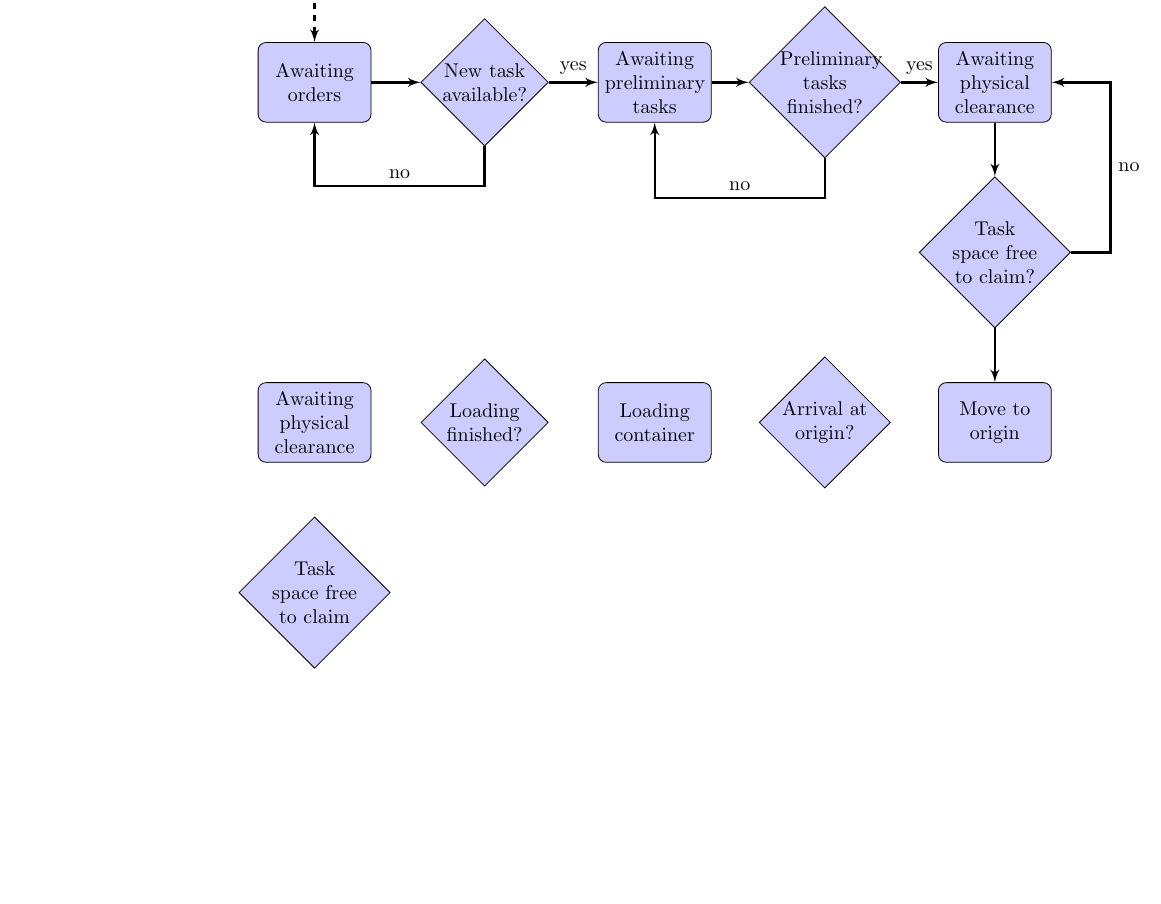
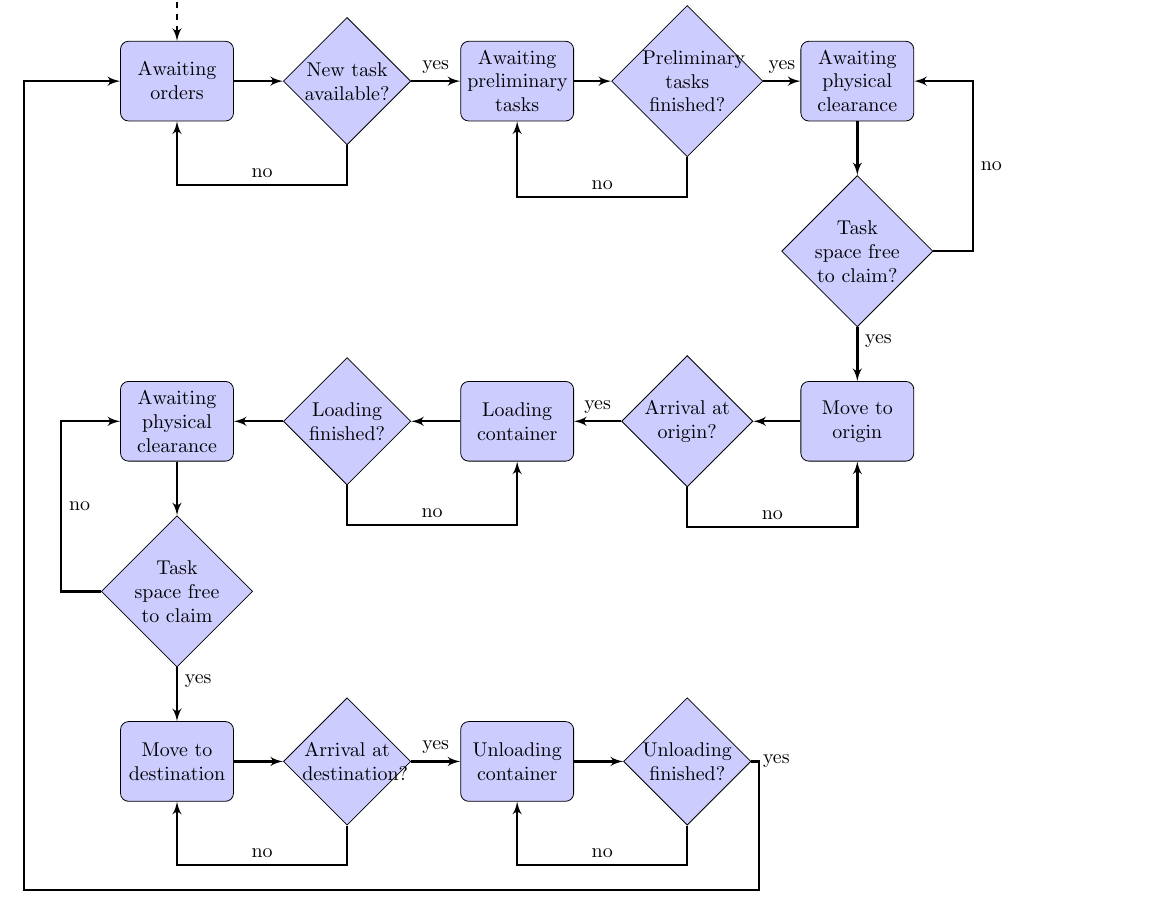
Before and after one commit to GuntherStruyf/kraanplanning, a LaTeX document (tex/flowchart/flowchart.tex): part of the page, cut so that both start at the same text, the shorter picture padded with empty space. Compiled offline with pdfLaTeX.

Commit message:
flowchart finished, still open for minor adjustments // change flowchart to state diagram??

```diff
--- a/tex/flowchart/flowchart.tex
+++ b/tex/flowchart/flowchart.tex
@@ -5,6 +5,7 @@
 %\usepackage[process=auto,crop=pdfcrop]{pstool}
 \usepackage[colorlinks=true, linkcolor=black, citecolor=black, filecolor=black,urlcolor=black, bookmarks=true]{hyperref}
 \usepackage[all]{hypcap} % to correctly refer to figures and tables
+\usepackage[a4paper,inner=1cm,outer=1cm, top=3.5cm, bottom=3.5cm, footskip=1.5cm]{geometry}
 
 \usepackage[latin1]{inputenc}
 \usepackage{tikz}
@@ -49,19 +49,17 @@
 	\node [block, below of=decision_taskspacefree_A] (movetoorigin){Move to origin};
 	\node [decision, left of=movetoorigin] (origin_arrival) {Arrival at origin?};
 	\node [block, left of=origin_arrival](loadcontainer){Loading container};
-	\node [decision, left of=loadcontainer] (loadingfinished) {Loading finished?};
-	\node [block, left of=loadingfinished](awaiting_physical_clearance_B) {Awaiting physical clearance};
+	\node [decision, left of=loadcontainer] (decision_loadingfinished) {Loading finished?};
+	\node [block, left of=decision_loadingfinished](awaiting_physical_clearance_B) {Awaiting physical clearance};
 	\node [decision, below of=awaiting_physical_clearance_B] (decision_taskspacefree_B) {Task space free to claim};
 
-
-	%\node [block, below of=awaiting_orders] (evaluate) {evaluate candidate models};
-	%\node [block, left of=evaluate, node distance=3cm] (update) {update model};
-	%\node [decision, below of=evaluate] (decide) {is best candidate better?};
-	%\node [block, below of=decide, node distance=3cm] (stop) {stop};
+	\node [block, below of=decision_taskspacefree_B] (movetodestination){Move to destination};
+	\node [decision, right of=movetodestination] (destination_arrival) {Arrival at destination?};
+	\node [block, right of=destination_arrival](unloadcontainer){Unloading container};
+	\node [decision, right of=unloadcontainer] (decision_unloadingfinished) {Unloading finished?};
 
 
 	% Draw edges
-
 	\path [line,dashed] (start_signal) -- (awaiting_orders);
 	\path [line] (awaiting_orders) -- (decision_taskassign);
 	\path [line] (decision_taskassign) |- ($(decision_taskassign.south) + (0.0,-0.7)$) -| node[near start, above]{no} (awaiting_orders.south);
@@ -71,7 +69,24 @@
 	\path [line] (decision_preliminarytasksfinished) -- node [midway, above] {yes} (awaiting_physical_clearance_A.west);
 	\path [line] (awaiting_physical_clearance_A) --  (decision_taskspacefree_A);
 	\path [line] (decision_taskspacefree_A) -| ($(decision_taskspacefree_A.east) + (0.7,0.0)$) |- node[near start, right]{no} (awaiting_physical_clearance_A.east);
-	\path [line] (decision_taskspacefree_A) -- (movetoorigin);
+	\path [line] (decision_taskspacefree_A) -- node [near start,right]{yes} (movetoorigin);
+	\path [line] (movetoorigin) -- (origin_arrival);
+	\path [line] (origin_arrival) |- ($(origin_arrival.south) + (0.0,-0.7)$) -| node[near start, above]{no} (movetoorigin);
+	\path [line] (origin_arrival) -- node [midway, above] {yes} (loadcontainer.east);
+	\path [line] (loadcontainer) -- (decision_loadingfinished);
+	\path [line] (decision_loadingfinished) |- ($(decision_loadingfinished.south) + (0.0,-0.7)$) -| node[near start,above]{no} (loadcontainer);
+	\path [line] (decision_loadingfinished) -- (awaiting_physical_clearance_B.east);
+	\path [line] (awaiting_physical_clearance_B) -- (decision_taskspacefree_B);
+	\path [line] (decision_taskspacefree_B) -| ($(decision_taskspacefree_B.west) + (-0.7,0.0)$) |- node[near start, right]{no} (awaiting_physical_clearance_B.west);
+	\path [line] (decision_taskspacefree_B) -- node [near start,right]{yes} (movetodestination);
+	\path [line] (movetodestination) -- (destination_arrival);
+	\path [line] (destination_arrival) |- ($(destination_arrival.south) + (0.0,-0.7)$) -| node[near start, above]{no} (movetodestination);
+	\path [line] (destination_arrival) -- node [midway, above] {yes} (unloadcontainer.west);
+	\path [line] (unloadcontainer) -- (decision_unloadingfinished);
+	\path [line] (decision_unloadingfinished) |- ($(decision_unloadingfinished.south) + (0.0,-0.7)$) -| node[near start,above]{no} (unloadcontainer);
+
+	\path [line] (decision_unloadingfinished) -| node[near start,right]{yes} ($(decision_unloadingfinished.south east) + (0.7,-1.7)$) -| ($(awaiting_orders.west) + (-1.7,0.0)$) -- (awaiting_orders.west);
+
 
 	%\path [line] (evaluate) -- (decide);
 	%\path [line] (decide) -| node [near start] {yes} (update);
```
Also changed, not shown: tex/flowchart/flowchart.pdf, tex/flowchart/flowchart.tex (1 more changed lines).
